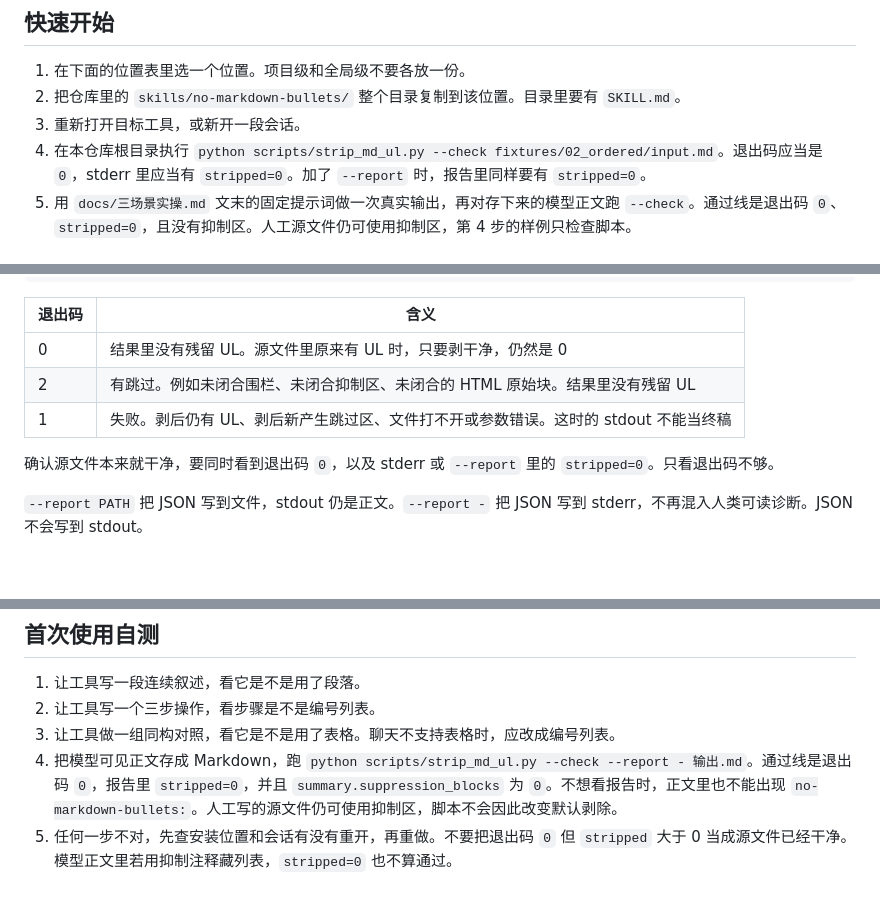
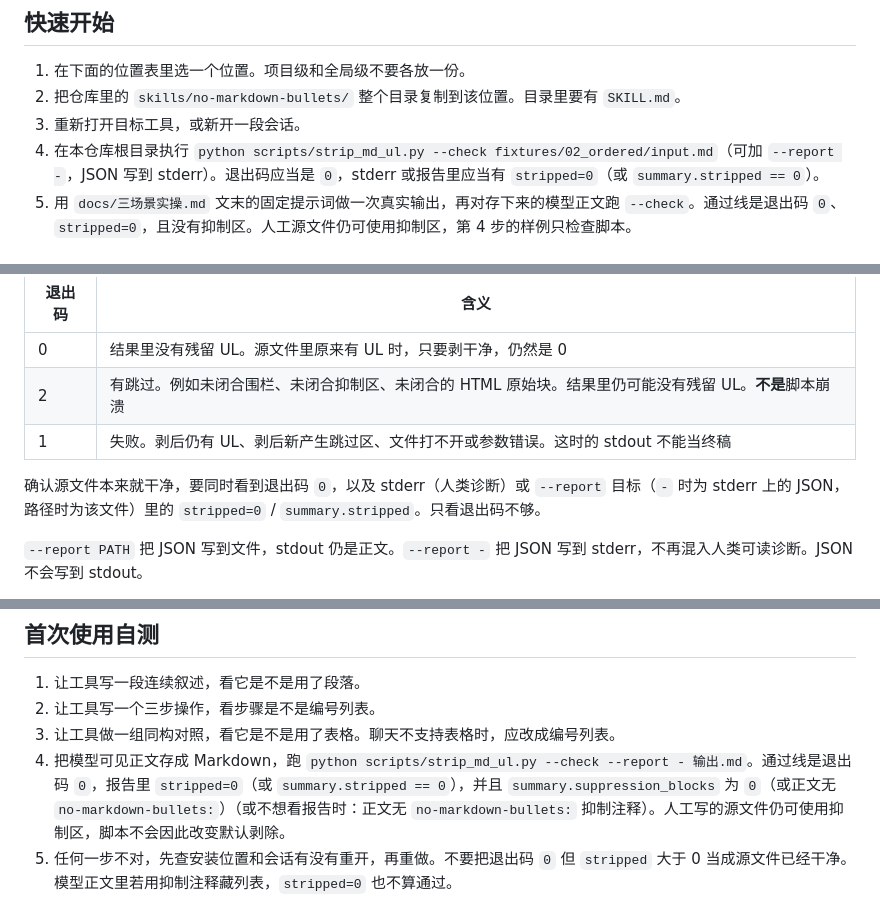
Before and after one commit to yq6666-66/no-markdown-bullets-skills, a Markdown page: docs/install.md, 3 parts joined by grey strips. Rendered like a GitHub page; blank space fills up the shorter version.

```diff
--- a/docs/install.md
+++ b/docs/install.md
@@ -9,7 +10,7 @@
 1. 在下面的位置表里选一个位置。项目级和全局级不要各放一份。
 2. 把仓库里的 `skills/no-markdown-bullets/` 整个目录复制到该位置。目录里要有 `SKILL.md`。
 3. 重新打开目标工具，或新开一段会话。
-4. 在本仓库根目录执行 `python scripts/strip_md_ul.py --check fixtures/02_ordered/input.md`。退出码应当是 `0`，stderr 里应当有 `stripped=0`。加了 `--report` 时，报告里同样要有 `stripped=0`。
+4. 在本仓库根目录执行 `python scripts/strip_md_ul.py --check fixtures/02_ordered/input.md`（可加 `--report -`，JSON 写到 stderr）。退出码应当是 `0`，stderr 或报告里应当有 `stripped=0`（或 `summary.stripped == 0`）。
 5. 用 `docs/三场景实操.md` 文末的固定提示词做一次真实输出，再对存下来的模型正文跑 `--check`。通过线是退出码 `0`、`stripped=0`，且没有抑制区。人工源文件仍可使用抑制区，第 4 步的样例只检查脚本。
 
 ## 安装包和脚本不是同一个目录
@@ -99,10 +100,10 @@ python scripts/strip_md_ul.py < input.md
 | 退出码 | 含义 |
 | --- | --- |
 | 0 | 结果里没有残留 UL。源文件里原来有 UL 时，只要剥干净，仍然是 0 |
-| 2 | 有跳过。例如未闭合围栏、未闭合抑制区、未闭合的 HTML 原始块。结果里没有残留 UL |
+| 2 | 有跳过。例如未闭合围栏、未闭合抑制区、未闭合的 HTML 原始块。结果里仍可能没有残留 UL。**不是**脚本崩溃 |
 | 1 | 失败。剥后仍有 UL、剥后新产生跳过区、文件打不开或参数错误。这时的 stdout 不能当终稿 |
 
-确认源文件本来就干净，要同时看到退出码 `0`，以及 stderr 或 `--report` 里的 `stripped=0`。只看退出码不够。
+确认源文件本来就干净，要同时看到退出码 `0`，以及 stderr（人类诊断）或 `--report` 目标（`-` 时为 stderr 上的 JSON，路径时为该文件）里的 `stripped=0` / `summary.stripped`。只看退出码不够。
 
 `--report PATH` 把 JSON 写到文件，stdout 仍是正文。`--report -` 把 JSON 写到 stderr，不再混入人类可读诊断。JSON 不会写到 stdout。
 
@@ -138,7 +139,7 @@ python scripts/check_docx_numbering.py --format json report.docx
 1. 让工具写一段连续叙述，看它是不是用了段落。
 2. 让工具写一个三步操作，看步骤是不是编号列表。
 3. 让工具做一组同构对照，看它是不是用了表格。聊天不支持表格时，应改成编号列表。
-4. 把模型可见正文存成 Markdown，跑 `python scripts/strip_md_ul.py --check --report - 输出.md`。通过线是退出码 `0`，报告里 `stripped=0`，并且 `summary.suppression_blocks` 为 `0`。不想看报告时，正文里也不能出现 `no-markdown-bullets:`。人工写的源文件仍可使用抑制区，脚本不会因此改变默认剥除。
+4. 把模型可见正文存成 Markdown，跑 `python scripts/strip_md_ul.py --check --report - 输出.md`。通过线是退出码 `0`，报告里 `stripped=0`（或 `summary.stripped == 0`），并且 `summary.suppression_blocks` 为 `0`（或正文无 `no-markdown-bullets:`）（或不想看报告时：正文无 `no-markdown-bullets:` 抑制注释）。人工写的源文件仍可使用抑制区，脚本不会因此改变默认剥除。
 5. 任何一步不对，先查安装位置和会话有没有重开，再重做。不要把退出码 `0` 但 `stripped` 大于 0 当成源文件已经干净。模型正文里若用抑制注释藏列表，`stripped=0` 也不算通过。
 
 ## 故障排查
```
Also changed, not shown: other parts of docs/install.md (+1 -0 lines), README.md (+6 -5 lines).
